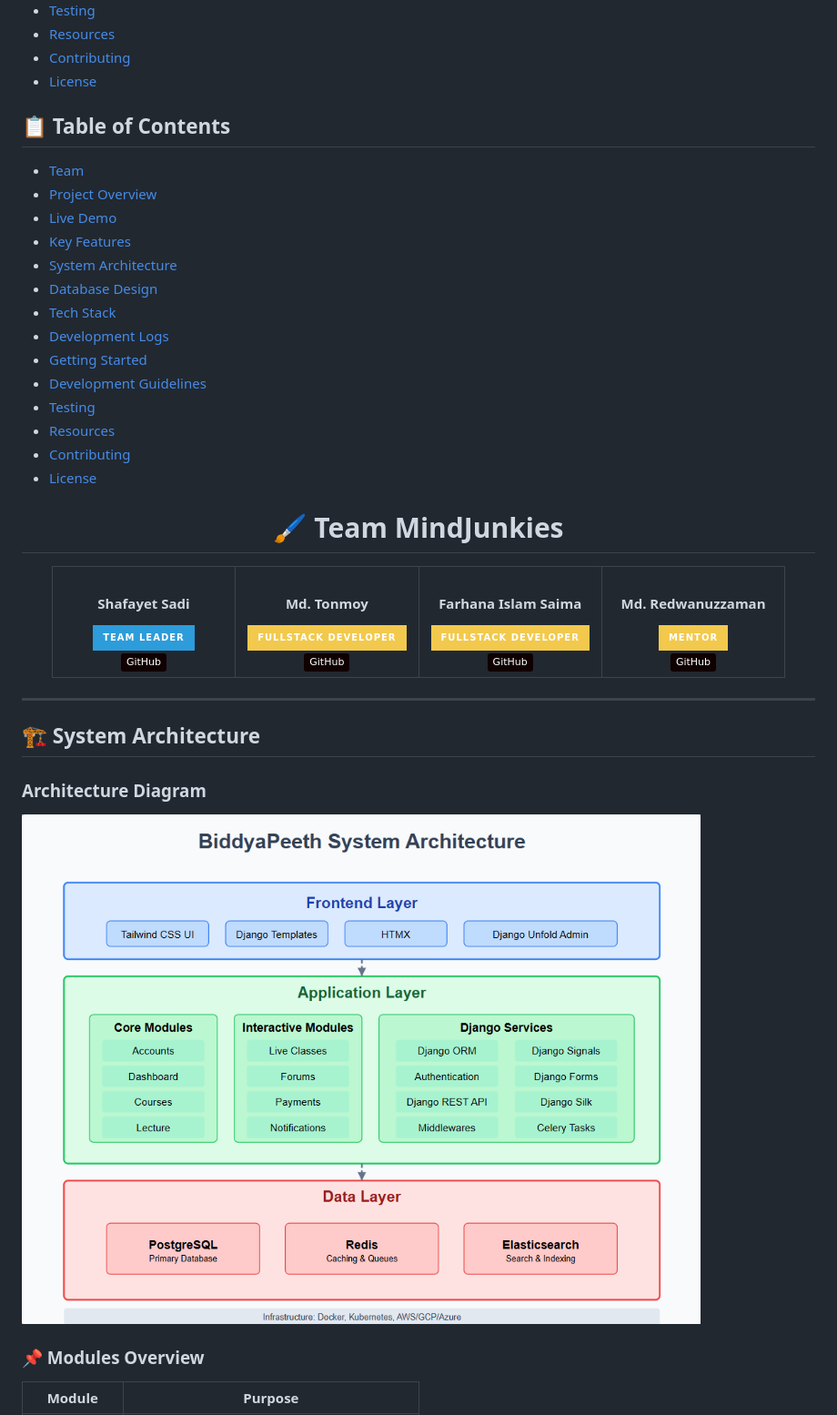
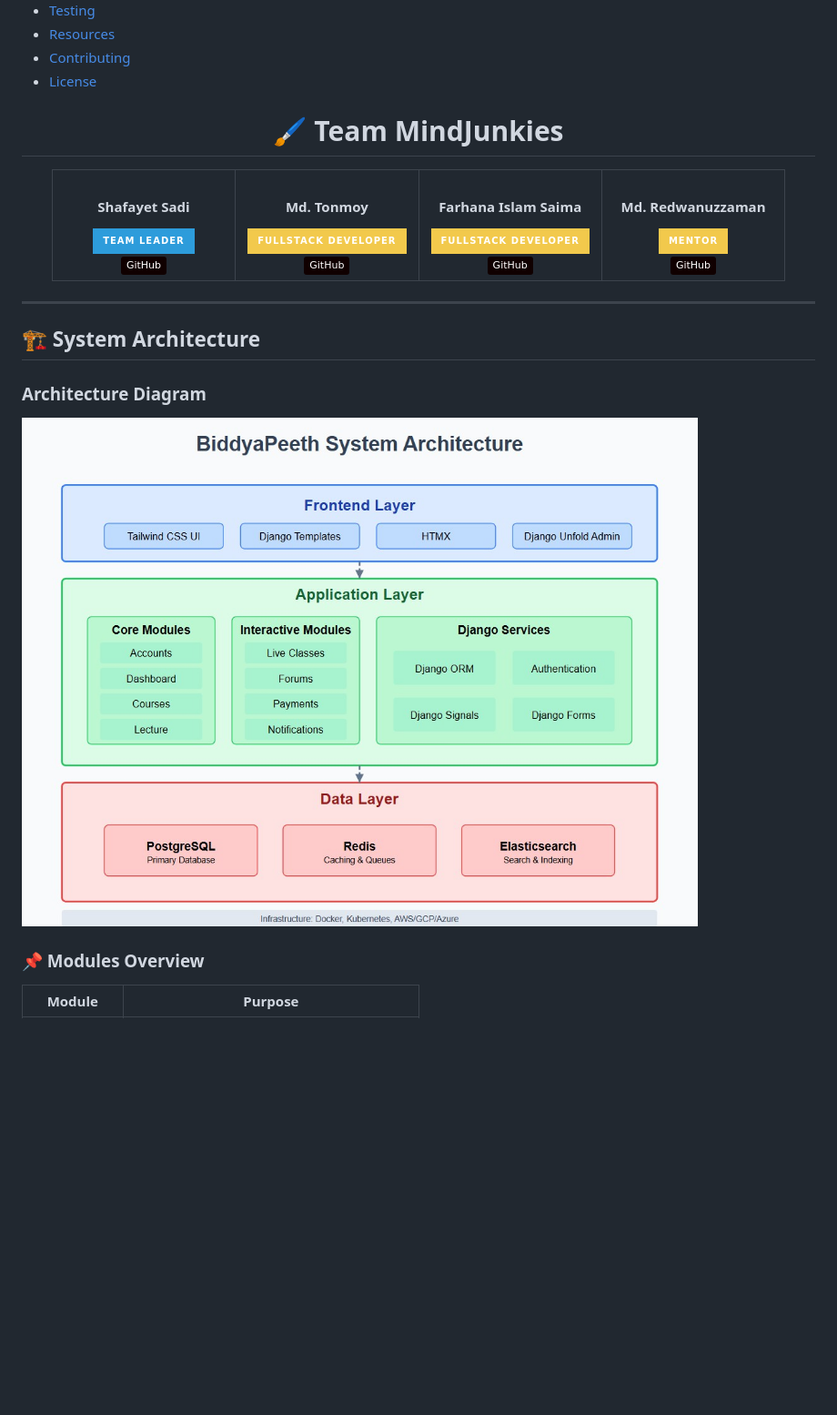
Before and after one commit to Learnathon-By-Geeky-Solutions/mindjunkies, a Markdown page: README.md, the part around the change printed below. Shown: that part at 91% size. GitHub-like rendering; pictures changed too: docs/resources/architecture-diagram.jpg (added), docs/resources/architecture-diagram.png (deleted); badges without logos; blank space fills up the shorter version.

```diff
--- a/README.md
+++ b/README.md
@@ -115,21 +110,7 @@ Traditional education platforms often suffer from:
 - [Contributing](#-contributing)
 - [License](#-license)
 
-## 📋 Table of Contents
-- [Team](#-team)
-- [Project Overview](#-project-overview)
-- [Live Demo](#-live-demo)
-- [Key Features](#-key-features)
-- [System Architecture](#-system-architecture)
-- [Database Design](#-database-design)
-- [Tech Stack](#-tech-stack)
-- [Development Logs](#-development-logs)
-- [Getting Started](#-getting-started)
-- [Development Guidelines](#-development-guidelines)
-- [Testing](#-testing)
-- [Resources](#-resources)
-- [Contributing](#-contributing)
-- [License](#-license)
+
 
 <div align="center">
 
@@ -164,10 +145,9 @@ Traditional education platforms often suffer from:
 </div>
 
 ---
-
 ## 🏗 System Architecture
 ### Architecture Diagram
-![Architecture Diagram](docs/resources/architecture-diagram.png)
+![Architecture Diagram](docs/resources/architecture-diagram.jpg)
 
 ### 📌 Modules Overview
 
```
Also changed, not shown: other parts of README.md (+26 -5 lines), docs/resources/flow-diagram.png (added).
